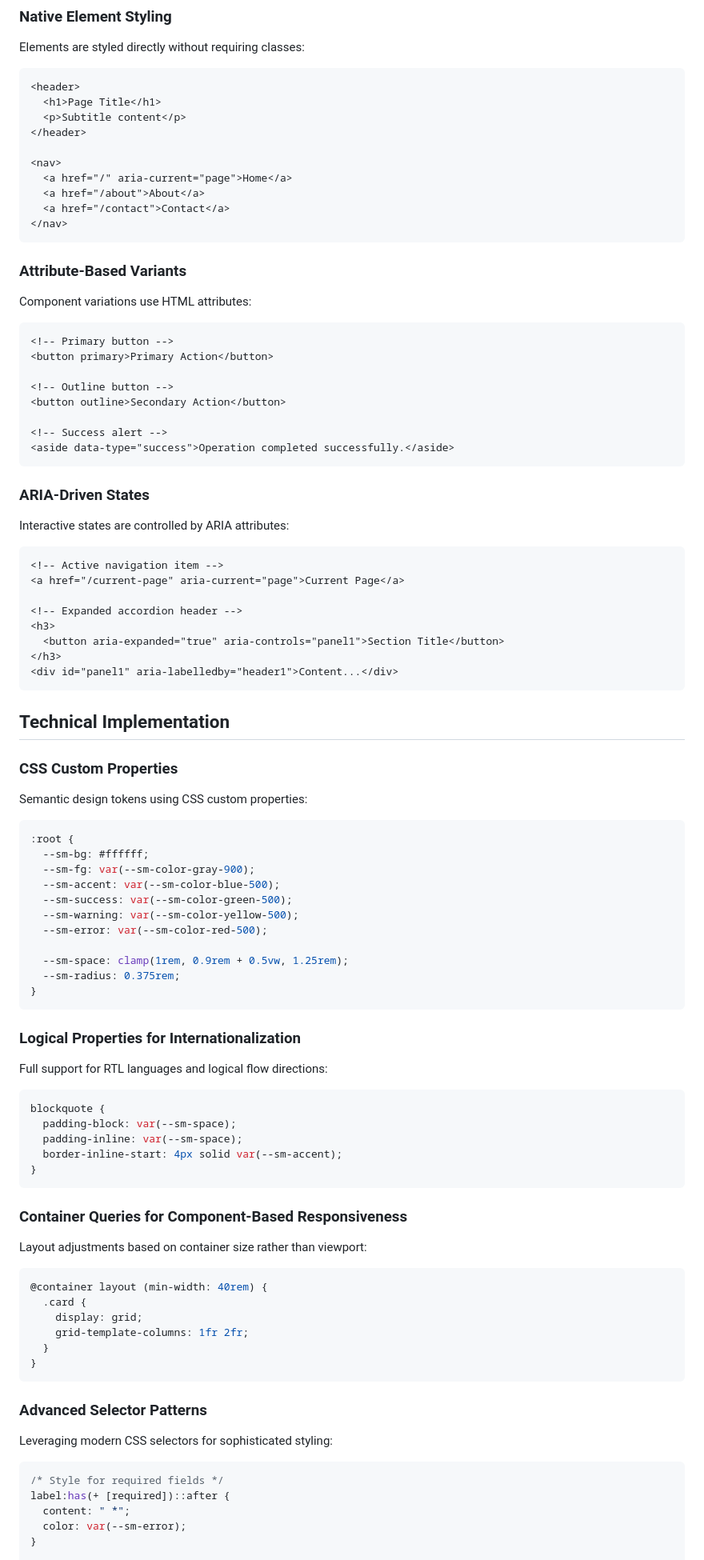
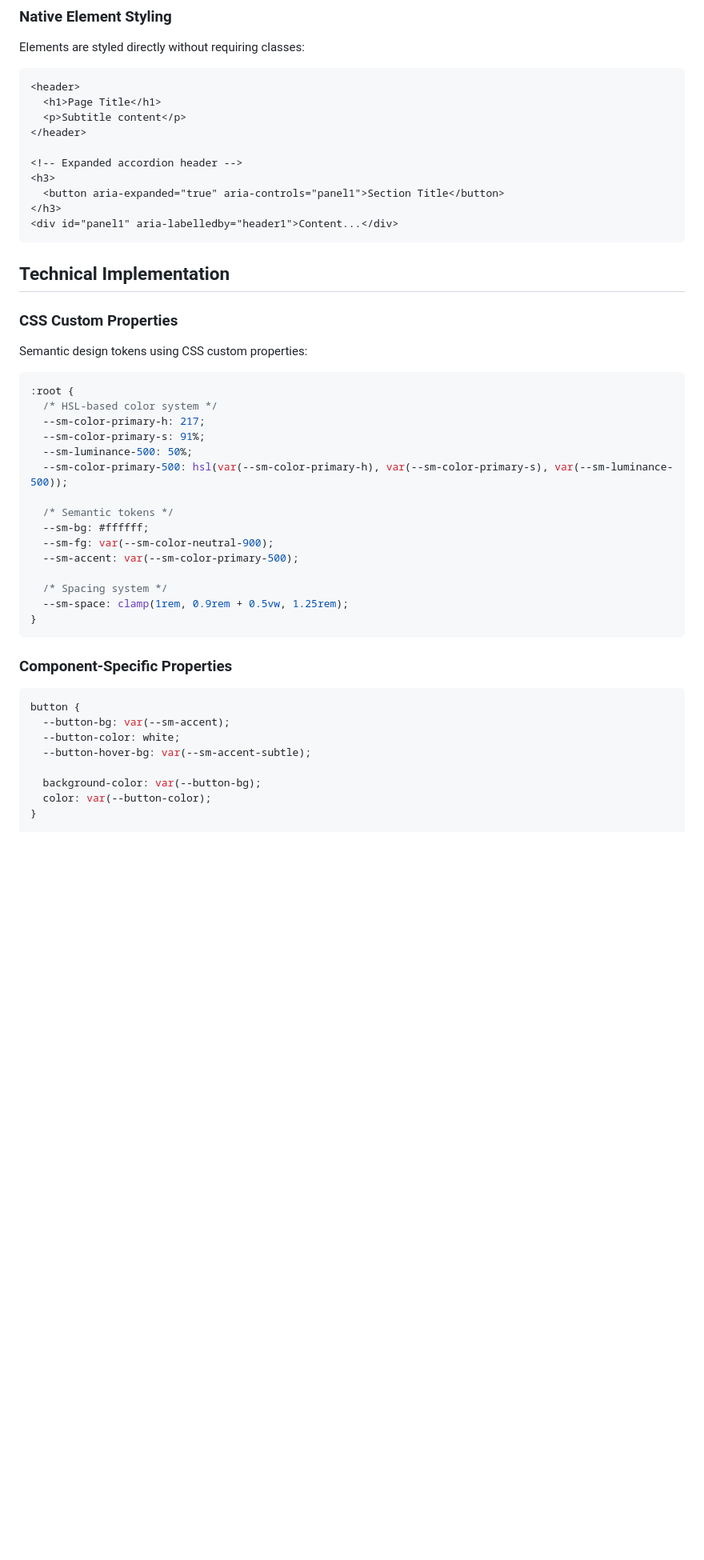
Before and after one commit to srdjan/mocchi, a Markdown page: README.md, the part around one of its changes. Shown at 80% size. Rendered like a GitHub page; blank space fills up the shorter version.

````diff
--- a/README.md
+++ b/README.md
@@ -53,36 +88,6 @@ Elements are styled directly without requiring classes:
   <p>Subtitle content</p>
 </header>
 
-<nav>
-  <a href="/" aria-current="page">Home</a>
-  <a href="/about">About</a>
-  <a href="/contact">Contact</a>
-</nav>
-```
-
-### Attribute-Based Variants
-
-Component variations use HTML attributes:
-
-```html
-<!-- Primary button -->
-<button primary>Primary Action</button>
-
-<!-- Outline button -->
-<button outline>Secondary Action</button>
-
-<!-- Success alert -->
-<aside data-type="success">Operation completed successfully.</aside>
-```
-
-### ARIA-Driven States
-
-Interactive states are controlled by ARIA attributes:
-
-```html
-<!-- Active navigation item -->
-<a href="/current-page" aria-current="page">Current Page</a>
-
 <!-- Expanded accordion header -->
 <h3>
   <button aria-expanded="true" aria-controls="panel1">Section Title</button>
@@ -98,51 +103,31 @@ Semantic design tokens using CSS custom properties:
 
 ```css
 :root {
+  /* HSL-based color system */
+  --sm-color-primary-h: 217;
+  --sm-color-primary-s: 91%;
+  --sm-luminance-500: 50%;
+  --sm-color-primary-500: hsl(var(--sm-color-primary-h), var(--sm-color-primary-s), var(--sm-luminance-500));
+
+  /* Semantic tokens */
   --sm-bg: #ffffff;
-  --sm-fg: var(--sm-color-gray-900);
-  --sm-accent: var(--sm-color-blue-500);
-  --sm-success: var(--sm-color-green-500);
-  --sm-warning: var(--sm-color-yellow-500);
-  --sm-error: var(--sm-color-red-500);
+  --sm-fg: var(--sm-color-neutral-900);
+  --sm-accent: var(--sm-color-primary-500);
 
+  /* Spacing system */
   --sm-space: clamp(1rem, 0.9rem + 0.5vw, 1.25rem);
-  --sm-radius: 0.375rem;
 }
 ```
 
-### Logical Properties for Internationalization
-
-Full support for RTL languages and logical flow directions:
+### Component-Specific Properties
 
 ```css
-blockquote {
-  padding-block: var(--sm-space);
-  padding-inline: var(--sm-space);
-  border-inline-start: 4px solid var(--sm-accent);
-}
-```
+button {
+  --button-bg: var(--sm-accent);
+  --button-color: white;
+  --button-hover-bg: var(--sm-accent-subtle);
 
-### Container Queries for Component-Based Responsiveness
-
-Layout adjustments based on container size rather than viewport:
-
-```css
-@container layout (min-width: 40rem) {
-  .card {
-    display: grid;
-    grid-template-columns: 1fr 2fr;
-  }
-}
-```
-
-### Advanced Selector Patterns
-
-Leveraging modern CSS selectors for sophisticated styling:
-
-```css
-/* Style for required fields */
-label:has(+ [required])::after {
-  content: " *";
-  color: var(--sm-error);
+  background-color: var(--button-bg);
+  color: var(--button-color);
 }
 
````
Also changed, not shown: other parts of README.md (+51 -101 lines), src/README.md (deleted, +0 -210 lines).
